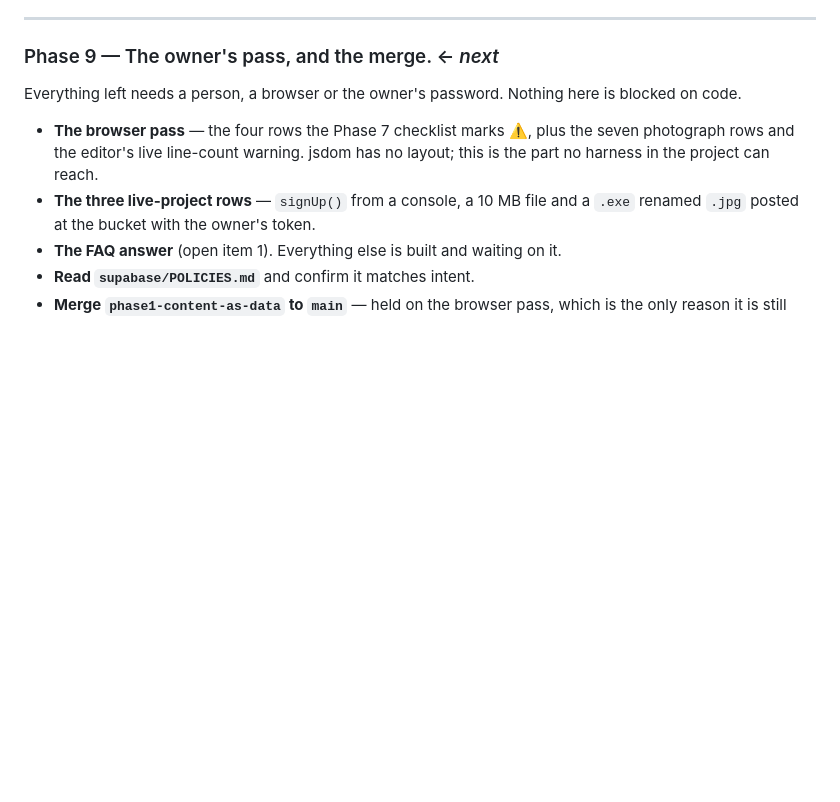
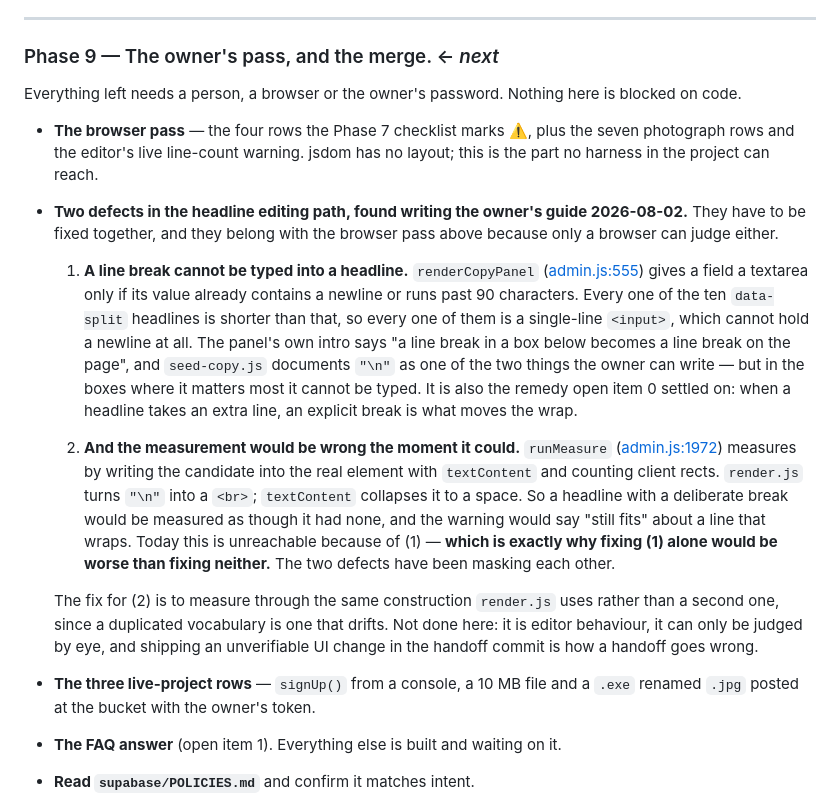
Before and after one commit to 2h5/Aromati-Cafe, a Markdown page: memory.md, the part around the change. Drawn GitHub-style; blank space fills up the shorter version.

```diff
--- a/memory.md
+++ b/memory.md
@@ -1314,6 +1314,36 @@ is blocked on code.
 - **The browser pass** — the four rows the Phase 7 checklist marks ⚠️, plus the
   seven photograph rows and the editor's live line-count warning. jsdom has no
   layout; this is the part no harness in the project can reach.
+- **Two defects in the headline editing path, found writing the owner's guide
+  2026-08-02.** They have to be fixed together, and they belong with the
+  browser pass above because only a browser can judge either.
+
+  1. **A line break cannot be typed into a headline.** `renderCopyPanel`
+     ([admin.js:555](admin.js#L555)) gives a field a textarea only if its value
+     already contains a newline or runs past 90 characters. Every one of the
+     ten `data-split` headlines is shorter than that, so every one of them is a
+     single-line `<input>`, which cannot hold a newline at all. The panel's own
+     intro says "a line break in a box below becomes a line break on the page",
+     and `seed-copy.js` documents `"\n"` as one of the two things the owner can
+     write — but in the boxes where it matters most it cannot be typed. It is
+     also the remedy open item 0 settled on: when a headline takes an extra
+     line, an explicit break is what moves the wrap.
+
+  2. **And the measurement would be wrong the moment it could.**
+     `runMeasure` ([admin.js:1972](admin.js#L1972)) measures by writing the
+     candidate into the real element with `textContent` and counting client
+     rects. `render.js` turns `"\n"` into a `<br>`; `textContent` collapses it
+     to a space. So a headline with a deliberate break would be measured as
+     though it had none, and the warning would say "still fits" about a line
+     that wraps. Today this is unreachable because of (1) — **which is exactly
+     why fixing (1) alone would be worse than fixing neither.** The two defects
+     have been masking each other.
+
+  The fix for (2) is to measure through the same construction `render.js` uses
+  rather than a second one, since a duplicated vocabulary is one that drifts.
+  Not done here: it is editor behaviour, it can only be judged by eye, and
+  shipping an unverifiable UI change in the handoff commit is how a handoff
+  goes wrong.
 - **The three live-project rows** — `signUp()` from a console, a 10 MB file and
   a `.exe` renamed `.jpg` posted at the bucket with the owner's token.
 - **The FAQ answer** (open item 1). Everything else is built and waiting on it.
```
Also changed, not shown: README.md (+20 -13 lines), client-notes.md (+8 -1 lines).
